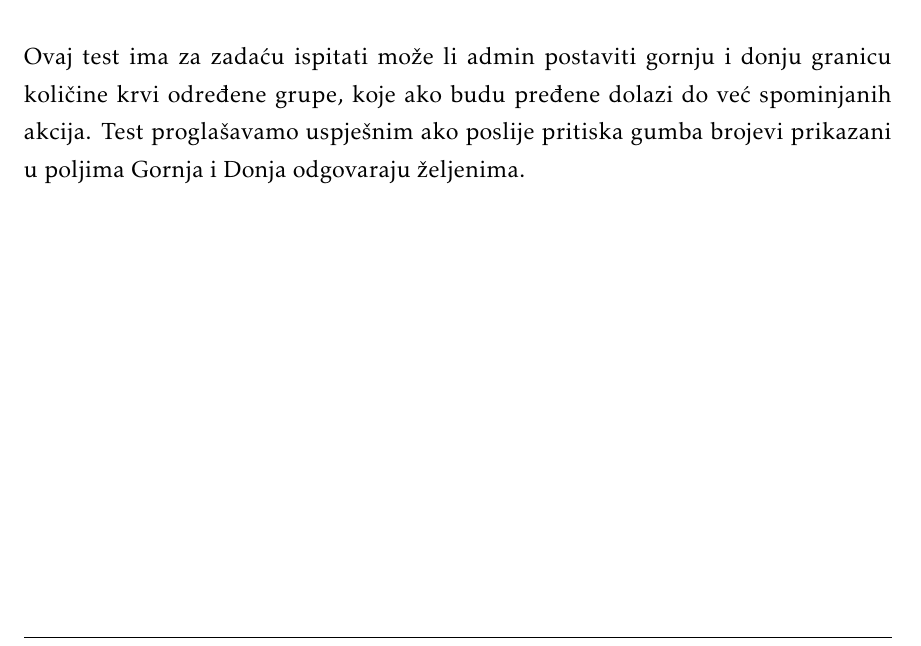
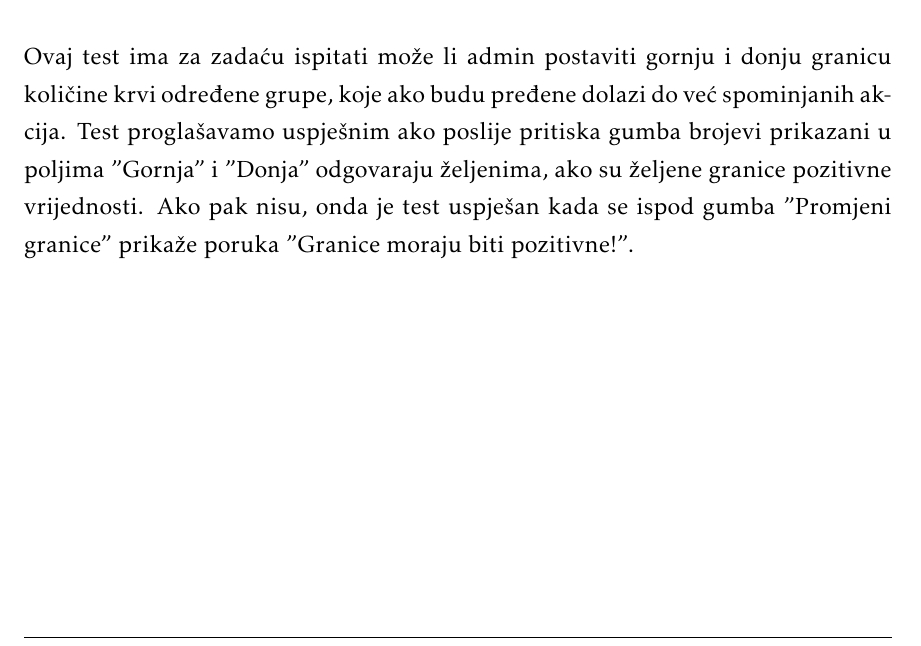
Before and after one commit to Hatej/true-blood, a LaTeX document (Dokumentacija/PROGI_ProjektnaDokumentacija.tex, which reads Dokumentacija/Implementacija.tex): part of page 57 of 72 before the commit and part of page 57 of 73 after it, cut so that both start at the same text. Compiled offline with pdfLaTeX.

Commit message:
Modificiran selenium2 test

```diff
--- a/Dokumentacija/Implementacija.tex
+++ b/Dokumentacija/Implementacija.tex
@@ -111,7 +111,7 @@ Ovaj test ima za zadaću ispitati može li se svaka vrsta korisnika sustava ulog
 
 \textbf{Promjena optimalnih granica krvnih grupa}
 \\\\
-Ovaj test ima za zadaću ispitati može li admin postaviti gornju i donju granicu količine krvi određene grupe, koje ako budu pređene dolazi do već spominjanih akcija. Test proglašavamo uspješnim ako poslije pritiska gumba brojevi prikazani u poljima Gornja i Donja odgovaraju željenima.
+Ovaj test ima za zadaću ispitati može li admin postaviti gornju i donju granicu količine krvi određene grupe, koje ako budu pređene dolazi do već spominjanih akcija. Test proglašavamo uspješnim ako poslije pritiska gumba brojevi prikazani u poljima "Gornja" i "Donja" odgovaraju željenima, ako su željene granice pozitivne vrijednosti. Ako pak nisu, onda je test uspješan kada se ispod gumba "Promjeni granice" prikaže poruka "Granice moraju biti pozitivne!".
 \eject
 \begin{figure}[H]
 	\centering
```
Also changed, not shown: Dokumentacija/dijagrami/relShema.png, Dokumentacija/slike/selenium2.png.
